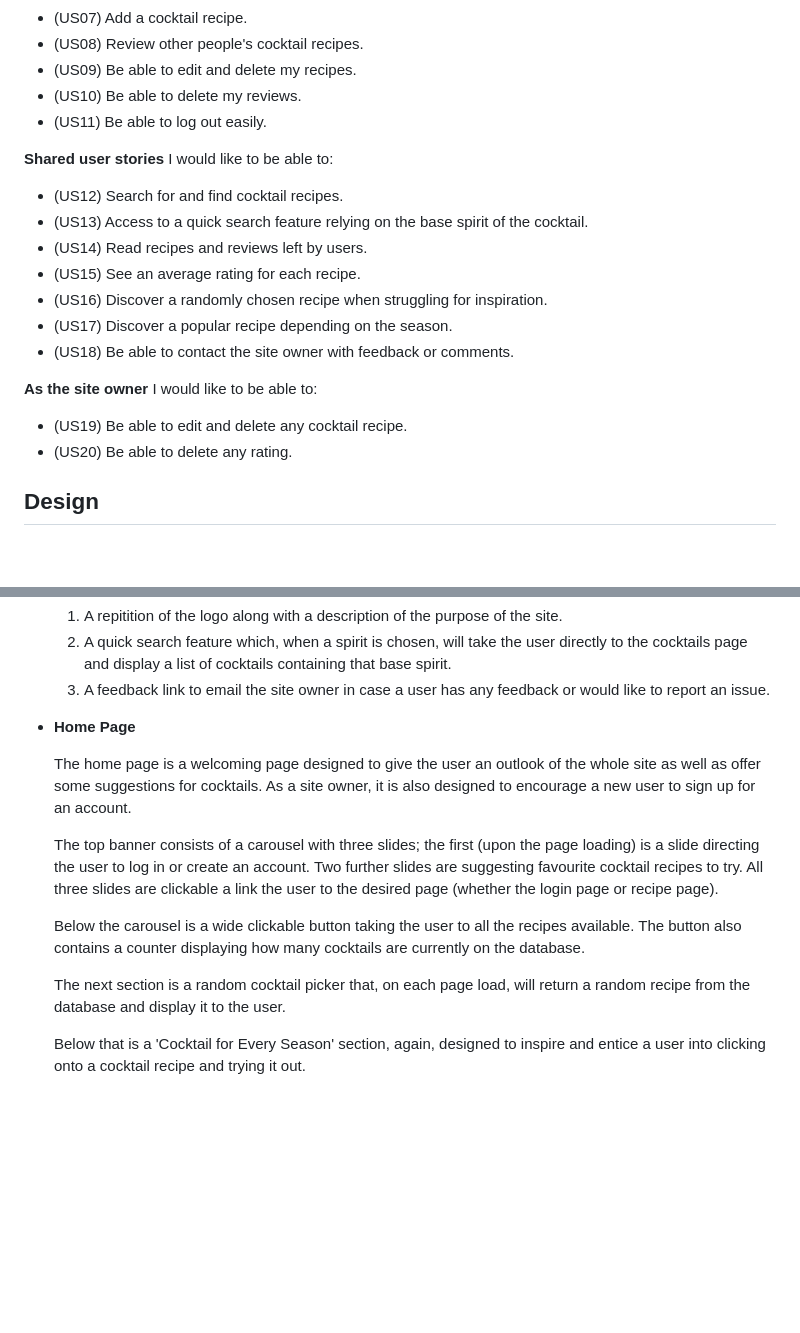
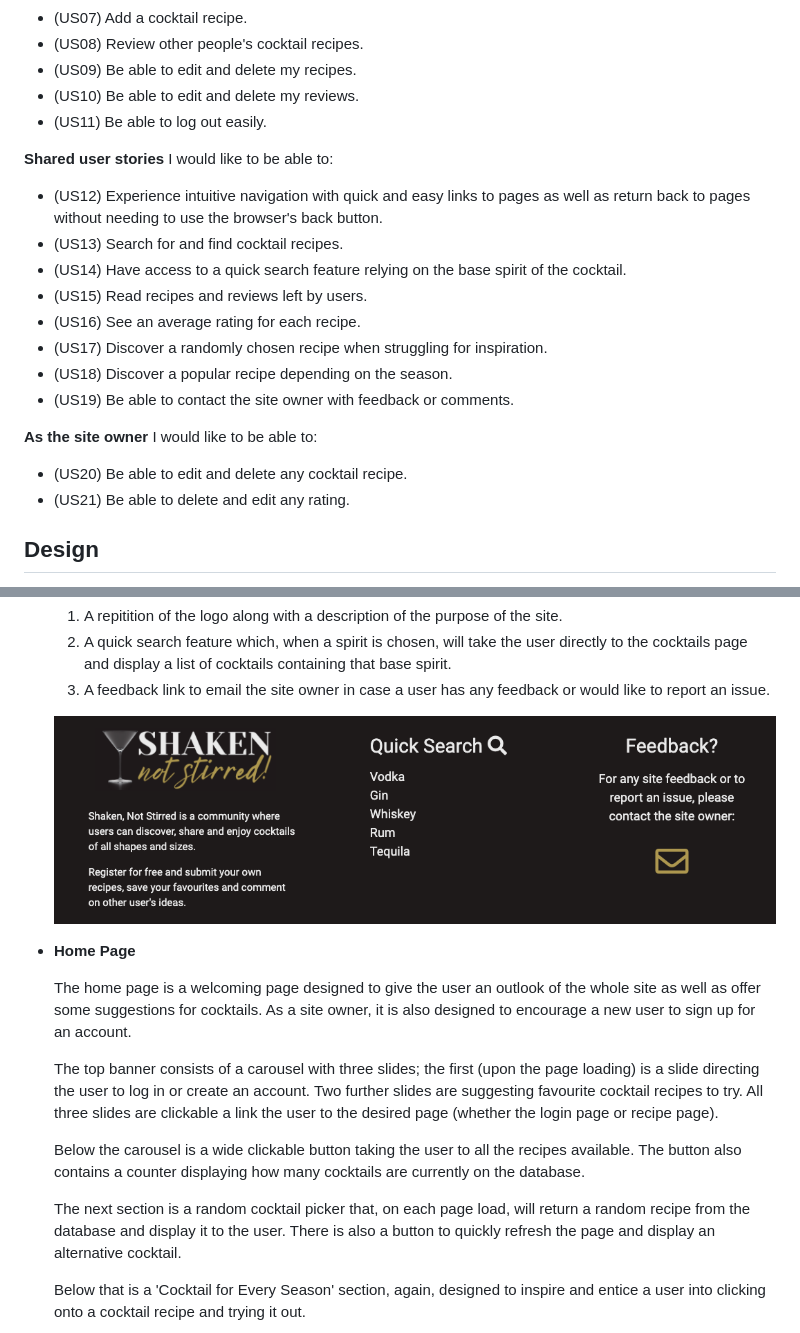
Before and after one commit to Code-Institute-Submissions/OliHickie-shakennotstirred_OctResub, a Markdown page: README.md, 2 parts joined by grey strips. Drawn GitHub-style; pictures changed too: static/images/readme/footer.png (added); blank space fills up the shorter version.

```diff
--- a/README.md
+++ b/README.md
@@ -40,25 +40,26 @@ I would like to be able to:
 - (US07) Add a cocktail recipe.
 - (US08) Review other people's cocktail recipes.
 - (US09) Be able to edit and delete my recipes.
-- (US10) Be able to delete my reviews.
+- (US10) Be able to edit and delete my reviews.
 - (US11) Be able to log out easily.
 
 **Shared user stories**
 I would like to be able to:
 
-- (US12) Search for and find cocktail recipes.
-- (US13) Access to a quick search feature relying on the base spirit of the cocktail.
-- (US14) Read recipes and reviews left by users.
-- (US15) See an average rating for each recipe.
-- (US16) Discover a randomly chosen recipe when struggling for inspiration.
-- (US17) Discover a popular recipe depending on the season.
-- (US18) Be able to contact the site owner with feedback or comments.
+- (US12) Experience intuitive navigation with quick and easy links to pages as well as return back to pages without needing to use the browser's back button.
+- (US13) Search for and find cocktail recipes.
+- (US14) Have access to a quick search feature relying on the base spirit of the cocktail.
+- (US15) Read recipes and reviews left by users.
+- (US16) See an average rating for each recipe.
+- (US17) Discover a randomly chosen recipe when struggling for inspiration.
+- (US18) Discover a popular recipe depending on the season.
+- (US19) Be able to contact the site owner with feedback or comments.
 
 **As the site owner**
 I would like to be able to:
 
-- (US19) Be able to edit and delete any cocktail recipe.
-- (US20) Be able to delete any rating.
+- (US20) Be able to edit and delete any cocktail recipe.
+- (US21) Be able to delete and edit any rating.
 
 
 ## Design
@@ -114,6 +115,7 @@ The overall design was aimed at being sophisticated with a touch of fun. I wante
     2. A quick search feature which, when a spirit is chosen, will take the user directly to the cocktails page and display a list of cocktails containing that base spirit.
     3. A feedback link to email the site owner in case a user has any feedback or would like to report an issue.
 
+    ![Image of footer](static/images/readme/footer.png)
 
 - **Home Page**
 
@@ -123,7 +125,7 @@ The overall design was aimed at being sophisticated with a touch of fun. I wante
 
     Below the carousel is a wide clickable button taking the user to all the recipes available. The button also contains a counter displaying how many cocktails are currently on the database.
 
-    The next section is a random cocktail picker that, on each page load, will return a random recipe from the database and display it to the user.
+    The next section is a random cocktail picker that, on each page load, will return a random recipe from the database and display it to the user. There is also a button to quickly refresh the page and display an alternative cocktail.
 
     Below that is a 'Cocktail for Every Season' section, again, designed to inspire and entice a user into clicking onto a cocktail recipe and trying it out.
 
```
Also changed, not shown: other parts of README.md (+25 -2 lines), static/images/readme/cocktail-cards.png (added), static/images/readme/searchresults.png (added), static/images/readme/seasonal-cocktails.png (added), 2 other files.
